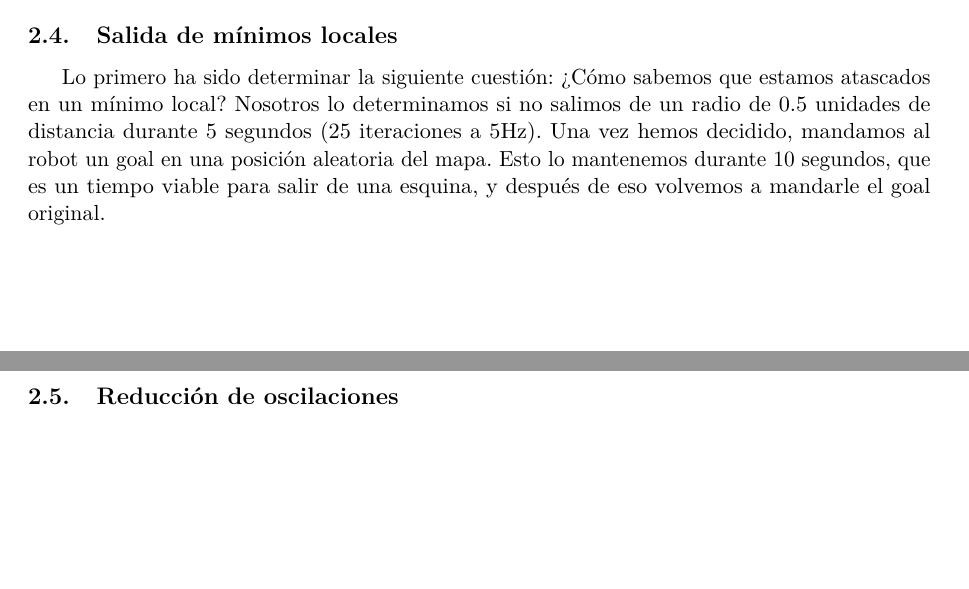
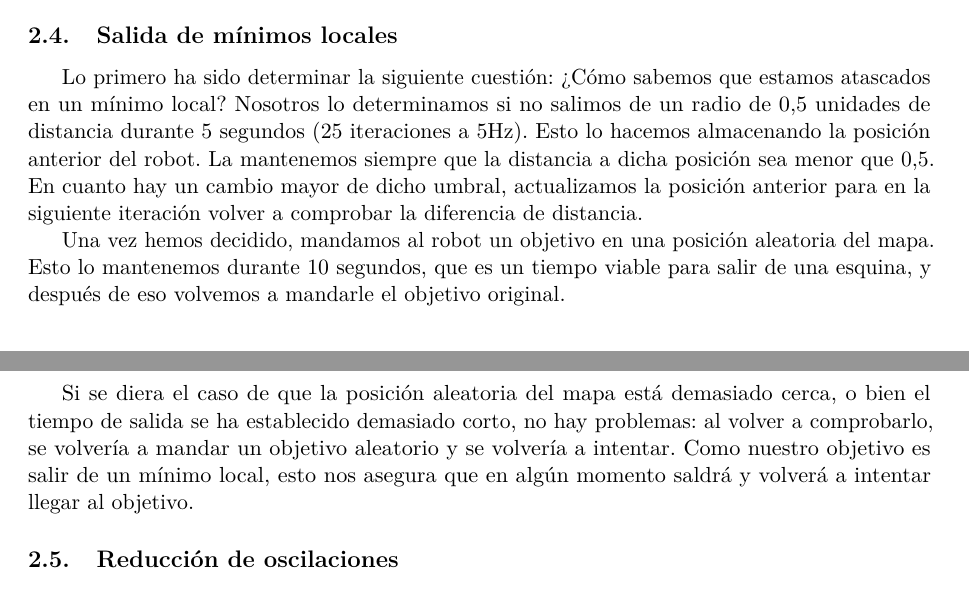
Before and after one commit to 29antonioac/ROS-project, a LaTeX document (Memorias/M1.tex): two parts of pages 4 and 5 of 5, joined at a grey line, cut so that both start at the same text, the shorter picture padded with empty space. Compiled offline with pdfLaTeX.

Commit message:
Salida mínimos + 1

```diff
--- a/Memorias/M1.tex
+++ b/Memorias/M1.tex
@@ -59,7 +59,11 @@
     Para solucionar este comportamiento simplemente hemos acotado la velocidad máxima del robot. Así, aunque el módulo del vector de movimiento resultante (debido a un factor de repulsión muy grande) fuera muy grande, al estar acotado daría tiempo al robot para girar y evitar el obstáculo.
 
   \subsection{Salida de mínimos locales}
-    Lo primero ha sido determinar la siguiente cuestión: ¿Cómo sabemos que estamos atascados en un mínimo local? Nosotros lo determinamos si no salimos de un radio de 0.5 unidades de distancia durante 5 segundos (25 iteraciones a 5Hz). Una vez hemos decidido, mandamos al robot un goal en una posición aleatoria del mapa. Esto lo mantenemos durante 10 segundos, que es un tiempo viable para salir de una esquina, y después de eso volvemos a mandarle el goal original.
+    Lo primero ha sido determinar la siguiente cuestión: ¿Cómo sabemos que estamos atascados en un mínimo local? Nosotros lo determinamos si no salimos de un radio de $0.5$ unidades de distancia durante $5$ segundos ($25$ iteraciones a 5Hz). Esto lo hacemos almacenando la posición anterior del robot. La mantenemos siempre que la distancia a dicha posición sea menor que $0.5$. En cuanto hay un cambio mayor de dicho umbral, actualizamos la posición anterior para en la siguiente iteración volver a comprobar la diferencia de distancia.
+
+    Una vez hemos decidido, mandamos al robot un objetivo en una posición aleatoria del mapa. Esto lo mantenemos durante 10 segundos, que es un tiempo viable para salir de una esquina, y después de eso volvemos a mandarle el objetivo original.
+
+    Si se diera el caso de que la posición aleatoria del mapa está demasiado cerca, o bien el tiempo de salida se ha establecido demasiado corto, no hay problemas: al volver a comprobarlo, se volvería a mandar un objetivo aleatorio y se volvería a intentar. Como nuestro objetivo es salir de un mínimo local, esto nos asegura que en algún momento saldrá y volverá a intentar llegar al objetivo.
 
   \subsection{Reducción de oscilaciones}
     Para reducir las oscilaciones hemos ideado lo siguiente: como es la componente repulsiva la que las causa debido a las variaciones bruscas de la dirección del vector, nosotros le aplicamos la media a las dos últimas componentes repulsivas calculadas
```
